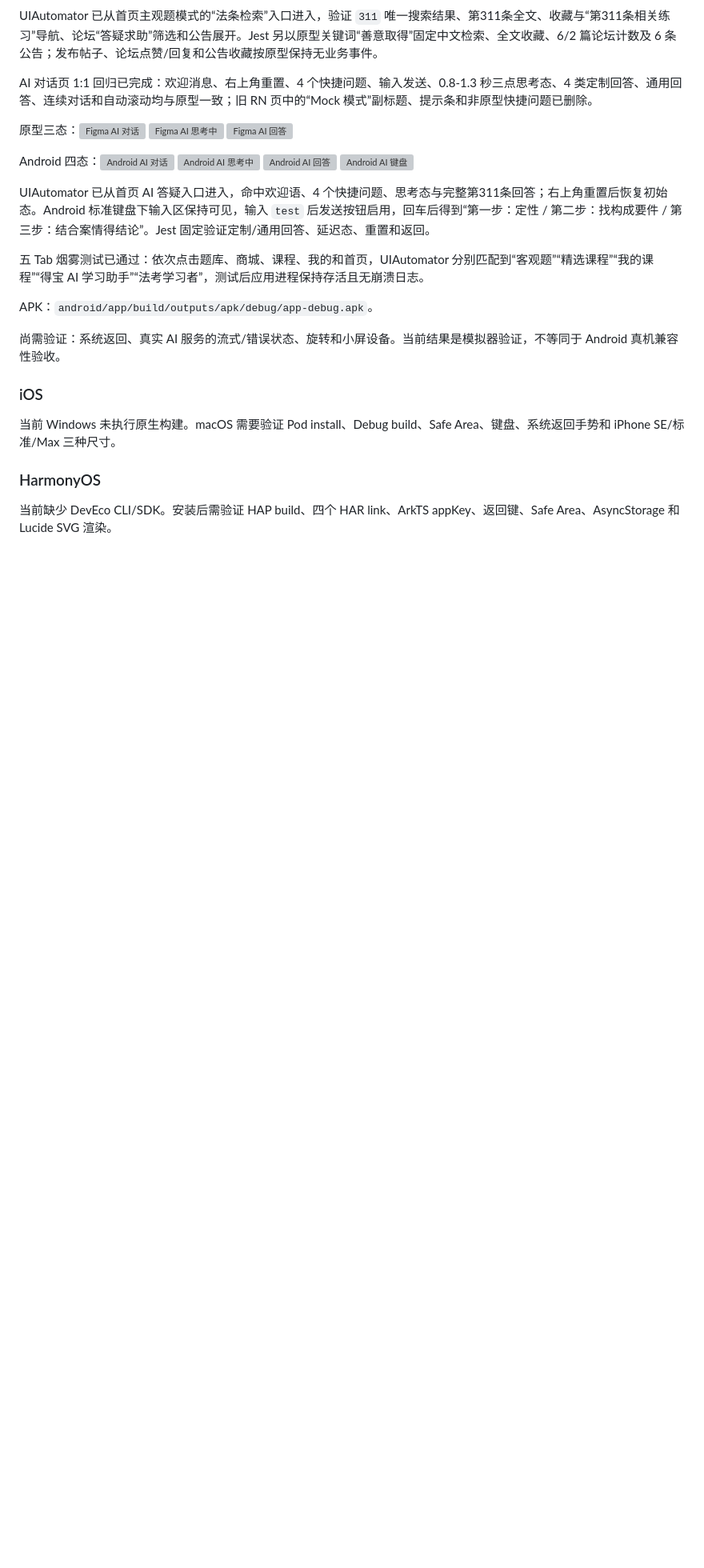
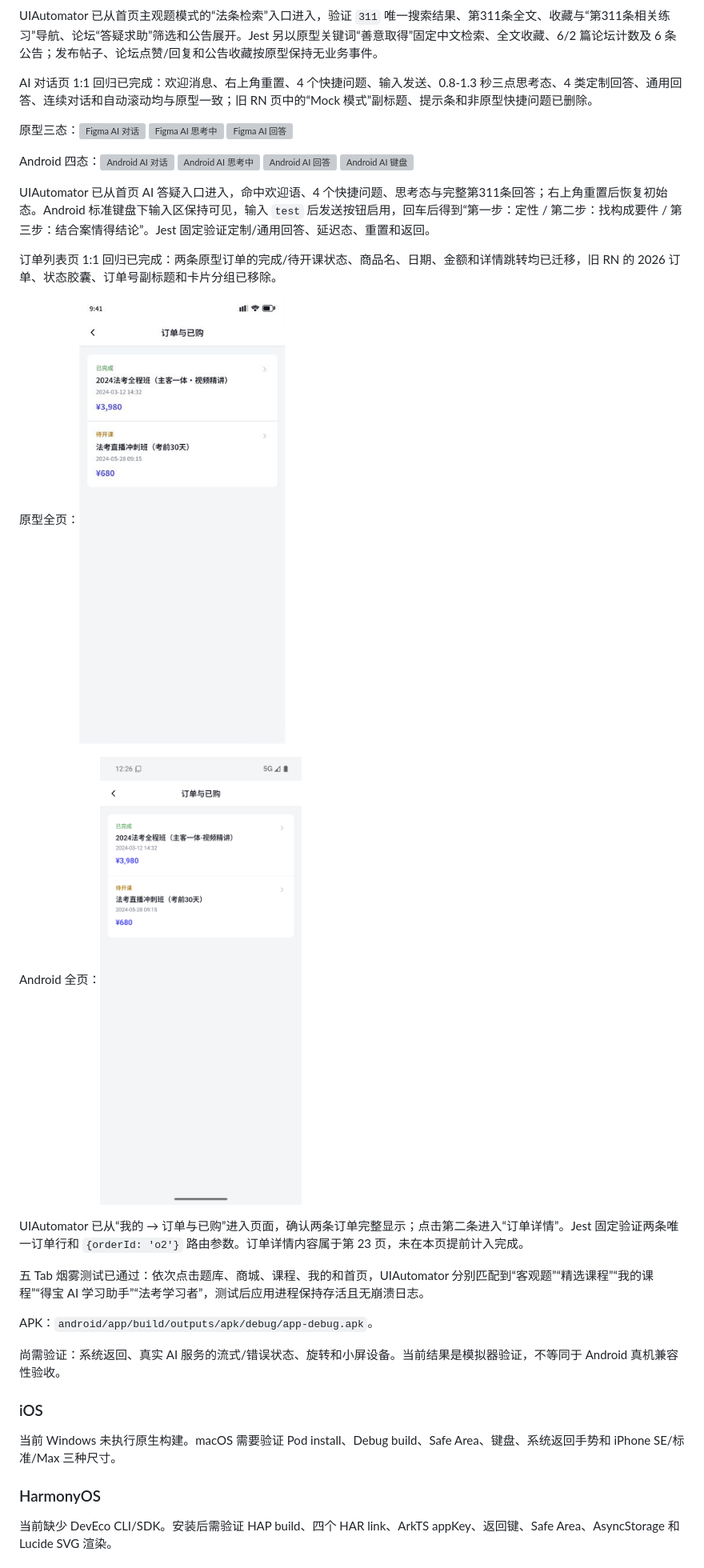
Before and after one commit to Ryan-0919/debaoapp, a Markdown page: debao-mobile/docs/TESTING.md, the part around the change printed below. Shown: that part at 80% size. Rendered like a GitHub page; pictures changed too: debao-mobile/docs/screenshots/android-order-list.png (added), debao-mobile/docs/screenshots/figma-order-list.png (added); blank space fills up the shorter version; grey boxes are pictures that could not be loaded.

```diff
--- a/debao-mobile/docs/TESTING.md
+++ b/debao-mobile/docs/TESTING.md
@@ -204,6 +204,14 @@ Android 四态：![Android AI 对话](screenshots/android-ai-chat.png) ![Android
 
 UIAutomator 已从首页 AI 答疑入口进入，命中欢迎语、4 个快捷问题、思考态与完整第311条回答；右上角重置后恢复初始态。Android 标准键盘下输入区保持可见，输入 `test` 后发送按钮启用，回车后得到“第一步：定性 / 第二步：找构成要件 / 第三步：结合案情得结论”。Jest 固定验证定制/通用回答、延迟态、重置和返回。
 
+订单列表页 1:1 回归已完成：两条原型订单的完成/待开课状态、商品名、日期、金额和详情跳转均已迁移，旧 RN 的 2026 订单、状态胶囊、订单号副标题和卡片分组已移除。
+
+原型全页：![Figma 订单列表](screenshots/figma-order-list.png)
+
+Android 全页：![Android 订单列表](screenshots/android-order-list.png)
+
+UIAutomator 已从“我的 → 订单与已购”进入页面，确认两条订单完整显示；点击第二条进入“订单详情”。Jest 固定验证两条唯一订单行和 `{orderId: 'o2'}` 路由参数。订单详情内容属于第 23 页，未在本页提前计入完成。
+
 五 Tab 烟雾测试已通过：依次点击题库、商城、课程、我的和首页，UIAutomator 分别匹配到“客观题”“精选课程”“我的课程”“得宝 AI 学习助手”“法考学习者”，测试后应用进程保持存活且无崩溃日志。
 
 APK：`android/app/build/outputs/apk/debug/app-debug.apk`。
```
Also changed, not shown: other parts of debao-mobile/docs/TESTING.md (+1 -1 lines), debao-mobile/docs/PAGE_PARITY_MATRIX.md (+10 -1 lines), debao-mobile/docs/PROGRESS.md (+5 -4 lines), 4 other files.
